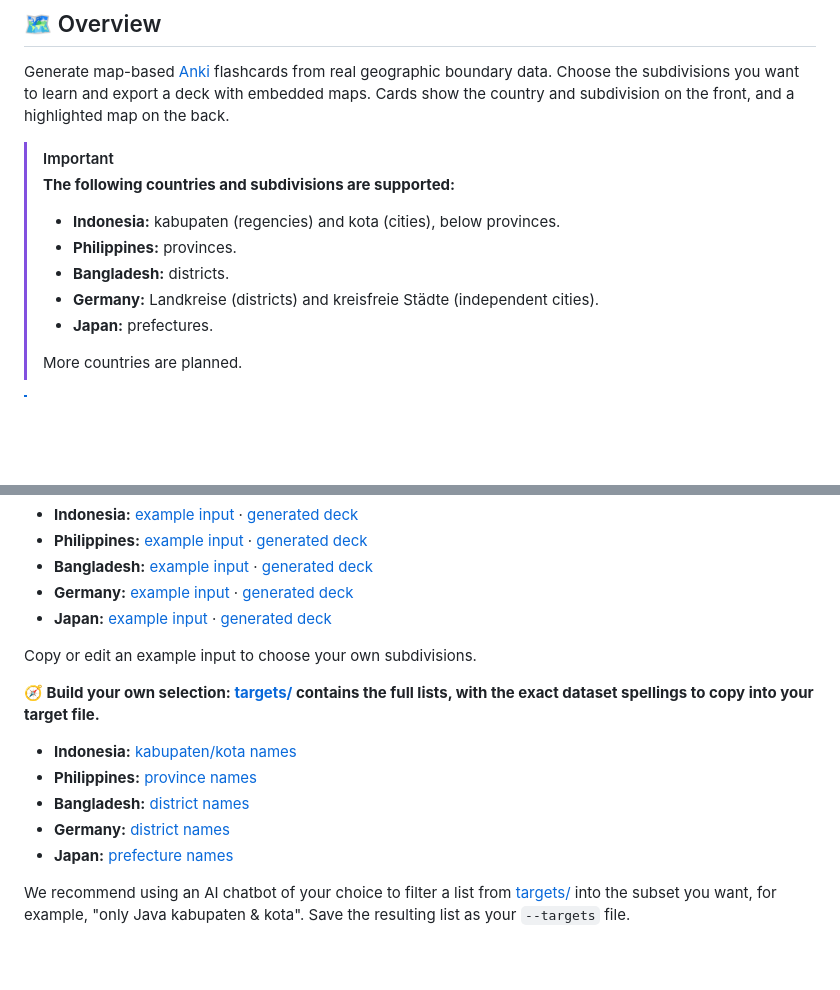
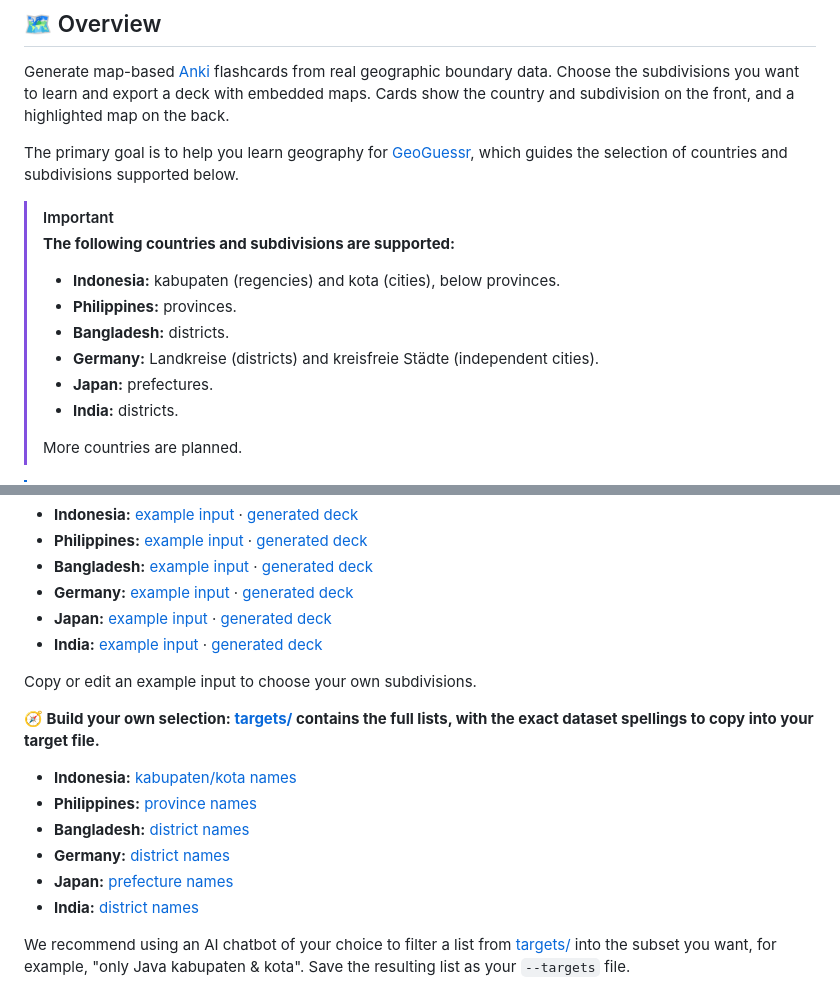
Before and after one commit to chrbrunk/geo-anki, a Markdown page: README.md, 2 parts joined by grey strips. Drawn GitHub-style; blank space fills up the shorter version.

```diff
--- a/README.md
+++ b/README.md
@@ -15,6 +15,10 @@ boundary data. Choose the
 subdivisions you want to learn and export a deck with embedded maps. Cards show
 the country and subdivision on the front, and a highlighted map on the back.
 
+The primary goal is to help you learn geography for
+[GeoGuessr](https://www.geoguessr.com/), which guides the selection of countries
+and subdivisions supported below.
+
 > [!IMPORTANT]
 > **The following countries and subdivisions are supported:**
 >
@@ -23,6 +27,7 @@ the country and subdivision on the front, and a highlighted map on the back.
 > - **Bangladesh:** districts.
 > - **Germany:** Landkreise (districts) and kreisfreie Städte (independent cities).
 > - **Japan:** prefectures.
+> - **India:** districts.
 >
 > More countries are planned.
 
@@ -138,6 +156,8 @@ Each supported country has a sample selection of 10 subdivisions in
   [generated deck](examples/outputs/germany.apkg)
 - **Japan:** [example input](examples/japan.txt) ·
   [generated deck](examples/outputs/japan.apkg)
+- **India:** [example input](examples/india.txt) ·
+  [generated deck](examples/outputs/india.apkg)
 
 Copy or edit an example input to choose your own subdivisions.
 
@@ -149,6 +169,7 @@ with the exact dataset spellings to copy into your target file.**
 - **Bangladesh:** [district names](targets/bangladesh.txt)
 - **Germany:** [district names](targets/germany.txt)
 - **Japan:** [prefecture names](targets/japan.txt)
+- **India:** [district names](targets/india.txt)
 
 We recommend using an AI chatbot of your choice to filter a list from
 [targets/](targets/) into the subset you want, for example, "only Java kabupaten
```
Also changed, not shown: other parts of README.md (+26 -0 lines), THIRD_PARTY_NOTICES.md (+2 -0 lines), examples/images/varanasi.png (added), 17 other files.
